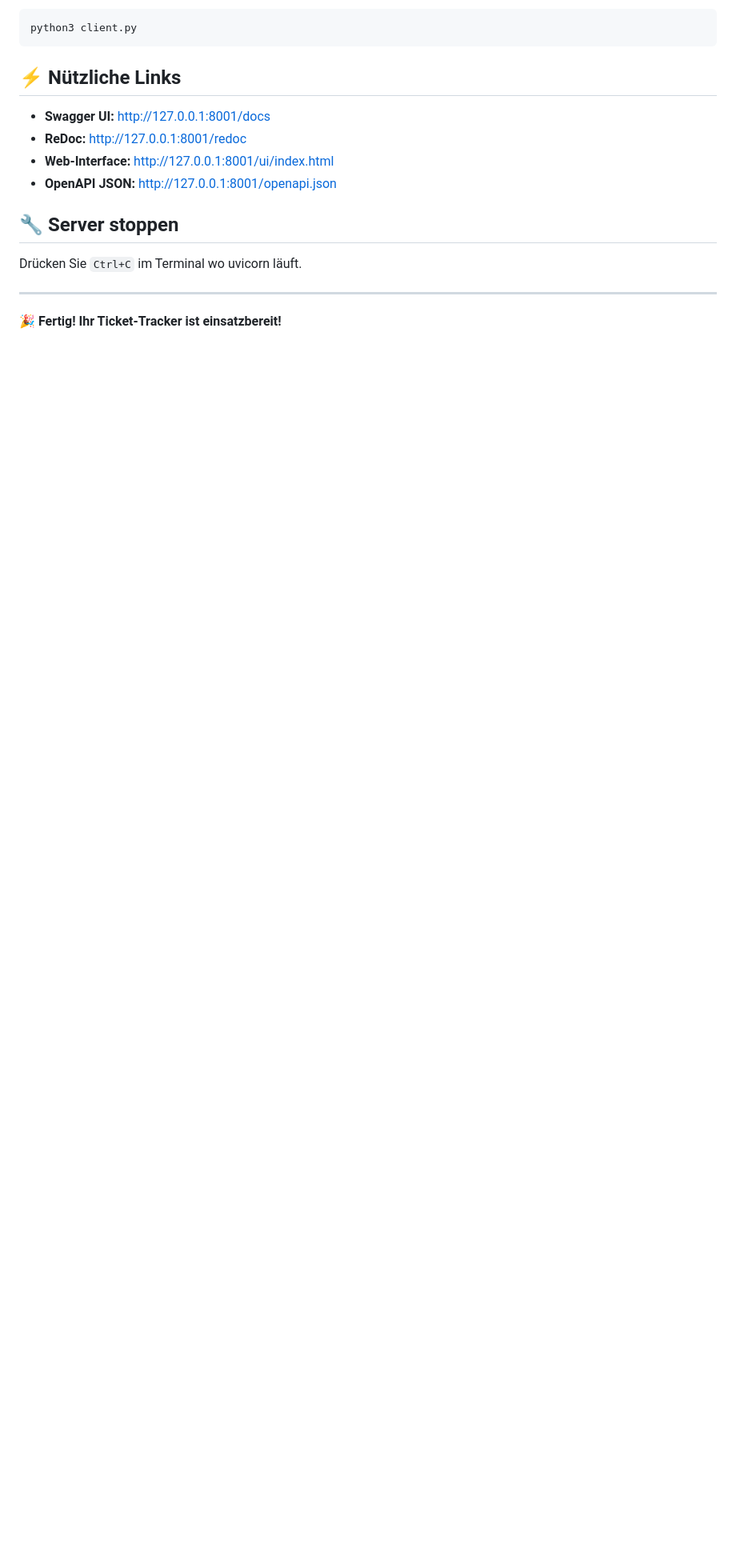
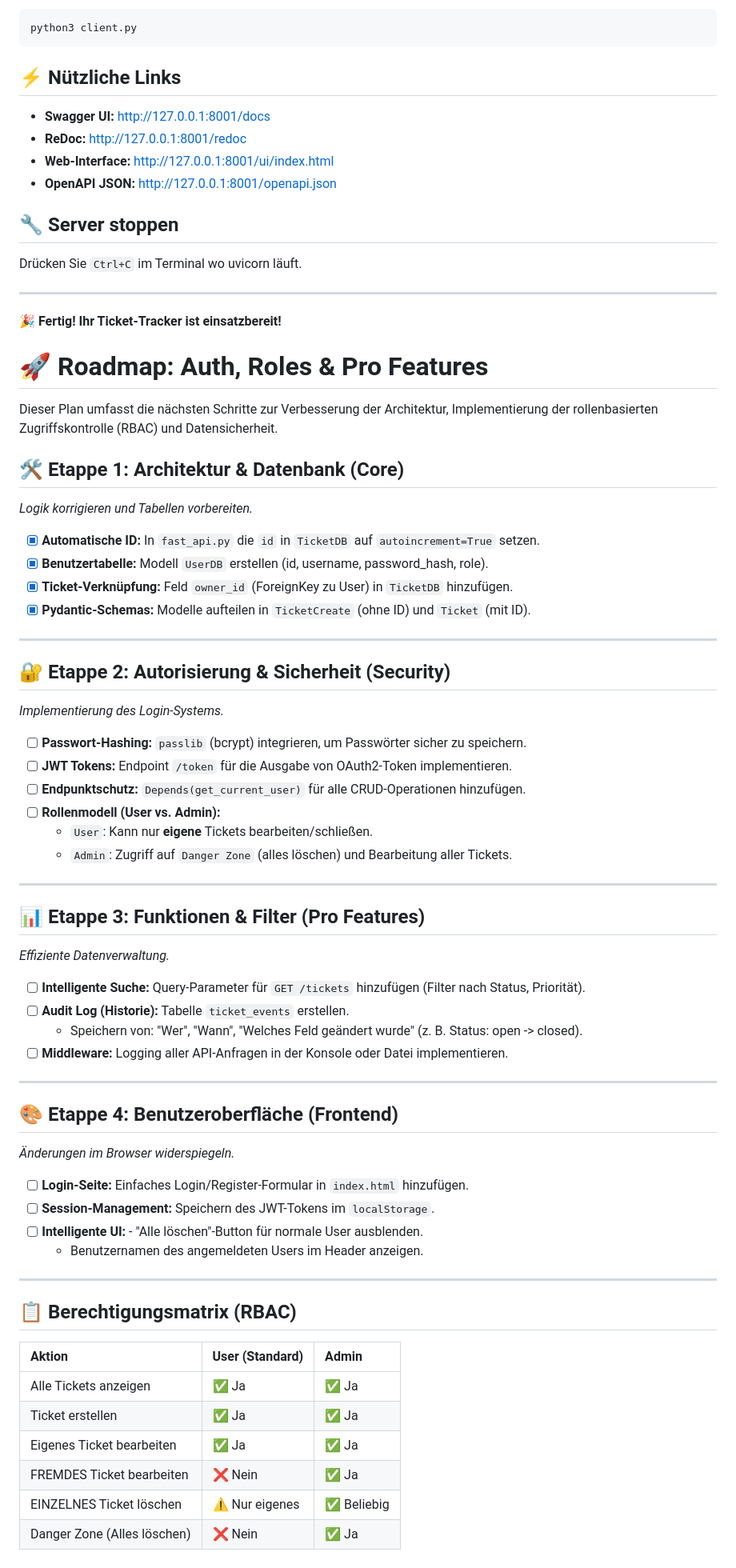
Before and after one commit to Dimas53/ticket_tracker, a Markdown page: README.md, the part around the change. Shown at 80% size. GitHub-like rendering; blank space fills up the shorter version.

```diff
--- a/README.md
+++ b/README.md
@@ -159,3 +159,60 @@ Drücken Sie `Ctrl+C` im Terminal wo uvicorn läuft.
 ---
 
 🎉 **Fertig! Ihr Ticket-Tracker ist einsatzbereit!**
+
+# 🚀 Roadmap: Auth, Roles & Pro Features
+
+Dieser Plan umfasst die nächsten Schritte zur Verbesserung der Architektur, Implementierung der rollenbasierten Zugriffskontrolle (RBAC) und Datensicherheit.
+
+
+## 🛠 Etappe 1: Architektur & Datenbank (Core)
+*Logik korrigieren und Tabellen vorbereiten.*
+
+- [x] **Automatische ID:** In `fast_api.py` die `id` in `TicketDB` auf `autoincrement=True` setzen.
+- [x] **Benutzertabelle:** Modell `UserDB` erstellen (id, username, password_hash, role).
+- [x] **Ticket-Verknüpfung:** Feld `owner_id` (ForeignKey zu User) in `TicketDB` hinzufügen.
+- [x] **Pydantic-Schemas:** Modelle aufteilen in `TicketCreate` (ohne ID) und `Ticket` (mit ID).
+
+---
+
+## 🔐 Etappe 2: Autorisierung & Sicherheit (Security)
+*Implementierung des Login-Systems.*
+
+- [ ] **Passwort-Hashing:** `passlib` (bcrypt) integrieren, um Passwörter sicher zu speichern.
+- [ ] **JWT Tokens:** Endpoint `/token` für die Ausgabe von OAuth2-Token implementieren.
+- [ ] **Endpunktschutz:** `Depends(get_current_user)` für alle CRUD-Operationen hinzufügen.
+- [ ] **Rollenmodell (User vs. Admin):**
+    - `User`: Kann nur **eigene** Tickets bearbeiten/schließen.
+    - `Admin`: Zugriff auf `Danger Zone` (alles löschen) und Bearbeitung aller Tickets.
+
+---
+
+## 📊 Etappe 3: Funktionen & Filter (Pro Features)
+*Effiziente Datenverwaltung.*
+
+- [ ] **Intelligente Suche:** Query-Parameter für `GET /tickets` hinzufügen (Filter nach Status, Priorität).
+- [ ] **Audit Log (Historie):** Tabelle `ticket_events` erstellen.
+    - Speichern von: "Wer", "Wann", "Welches Feld geändert wurde" (z. B. Status: open -> closed).
+- [ ] **Middleware:** Logging aller API-Anfragen in der Konsole oder Datei implementieren.
+
+---
+
+## 🎨 Etappe 4: Benutzeroberfläche (Frontend)
+*Änderungen im Browser widerspiegeln.*
+
+- [ ] **Login-Seite:** Einfaches Login/Register-Formular in `index.html` hinzufügen.
+- [ ] **Session-Management:** Speichern des JWT-Tokens im `localStorage`.
+- [ ] **Intelligente UI:** - "Alle löschen"-Button für normale User ausblenden.
+    - Benutzernamen des angemeldeten Users im Header anzeigen.
+
+---
+
+## 📋 Berechtigungsmatrix (RBAC)
+| Aktion | User (Standard) | Admin |
+| :--- | :--- | :--- |
+| Alle Tickets anzeigen | ✅ Ja | ✅ Ja |
+| Ticket erstellen | ✅ Ja | ✅ Ja |
+| Eigenes Ticket bearbeiten | ✅ Ja | ✅ Ja |
+| FREMDES Ticket bearbeiten | ❌ Nein | ✅ Ja |
+| EINZELNES Ticket löschen | ⚠️ Nur eigenes | ✅ Beliebig |
+| Danger Zone (Alles löschen) | ❌ Nein | ✅ Ja |
```
